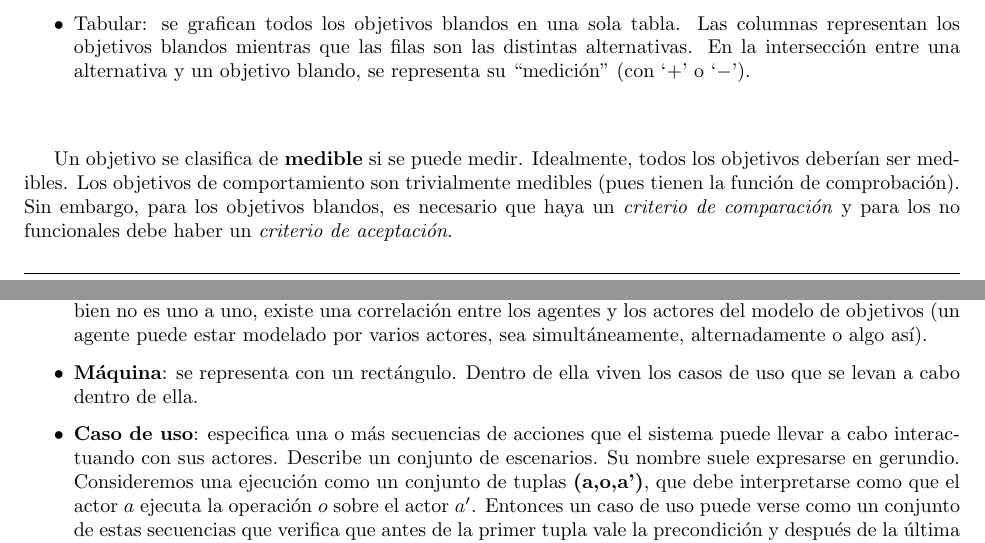
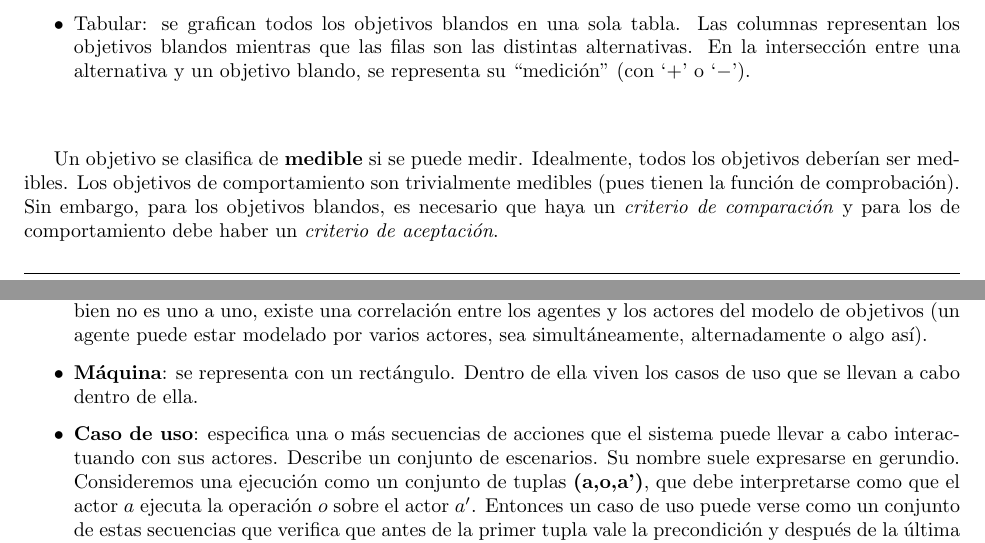
Before and after one commit to CubaWiki/ISW1-ApunteCompleto-jsackmann, a LaTeX document (IngSoft.tex): two parts of pages 21 and 23 of 96, joined at a grey line, cut so that both start at the same text. Compiled offline with pdfLaTeX.

Commit message:
fix de typo, y de concepto de teórica clase 5, diapo 17/55, 2do. cuatrimestre 2015

```diff
--- a/IngSoft.tex
+++ b/IngSoft.tex
@@ -598,7 +598,7 @@ Este tipo de objetivos tiene dos representaciones gráficas posibles:
 	\item Tabular: se grafican todos los objetivos blandos en una sola tabla. Las columnas representan los objetivos blandos mientras que las filas son las distintas alternativas. En la intersección entre una alternativa y un objetivo blando, se representa su ``medición'' (con `$+$' o `$-$').
 \end{itemize}~\newline
 
-Un objetivo se clasifica de \textbf{medible} si se puede medir. Idealmente, todos los objetivos deberían ser medibles. Los objetivos de comportamiento son trivialmente medibles (pues tienen la función de comprobación). Sin embargo, para los objetivos blandos, es necesario que haya un \textit{criterio de comparación} y para los no funcionales debe haber un \textit{criterio de aceptación}.
+Un objetivo se clasifica de \textbf{medible} si se puede medir. Idealmente, todos los objetivos deberían ser medibles. Los objetivos de comportamiento son trivialmente medibles (pues tienen la función de comprobación). Sin embargo, para los objetivos blandos, es necesario que haya un \textit{criterio de comparación} y para los de comportamiento debe haber un \textit{criterio de aceptación}.
 
 Estas elecciones de criterios no siempre son triviales: puede haber objetivos para los cuales el concepto de medición sea difuso, que los \textit{stakeholders} no sean específicos, etc. Más aún, existe el problema de que generalmente, aún los objetivos que son medibles no los puede medir uno mismo; sólo los pueden medir los \textit{stakeholders}.
 
@@ -660,7 +660,7 @@ Los diagramas de casos de uso sirven para definir claramente el alcance de la m
 Los diagramas de casos de uso constan de los siguientes	componentes:
 \begin{itemize}
 	\item \textbf{Actor}: se define como un conjunto de entidades concretas clasificados de acuerdo a una característica común a ellos. Representa a un tipo de usuario, abstrayendo al usuario real (que puede ser personas, sistemas, dispositivos, softwares, máquinas, etc). El nombre del actor describe su rol desempeñado. Si bien no es uno a uno, existe una correlación entre los agentes y los actores del modelo de objetivos (un agente puede estar modelado por varios actores, sea simultáneamente, alternadamente o algo así).
-	\item \textbf{Máquina}: se representa con un rectángulo. Dentro de ella viven los casos de uso que se levan a cabo dentro de ella.
+	\item \textbf{Máquina}: se representa con un rectángulo. Dentro de ella viven los casos de uso que se llevan a cabo dentro de ella.
 	\item \textbf{Caso de uso}: especifica una o más secuencias de acciones que el sistema puede llevar a cabo interactuando con sus actores. Describe un conjunto de escenarios. Su nombre suele expresarse en gerundio. Consideremos una ejecución como un conjunto de tuplas \textbf{(a,o,a')}, que debe interpretarse como que el actor $a$ ejecuta la operación $o$ sobre el actor $a'$. Entonces un caso de uso puede verse como un conjunto de estas secuencias que verifica que antes de la primer tupla vale la precondición y después de la última vale la postcondición.
 \end{itemize}
 
```
